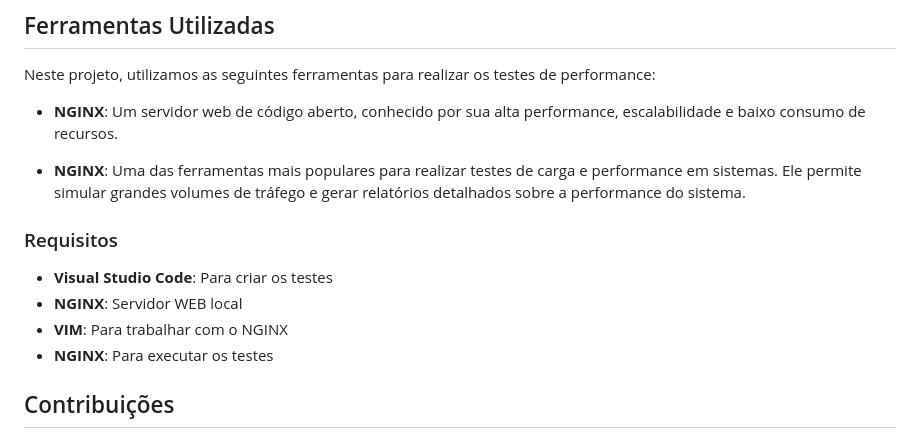
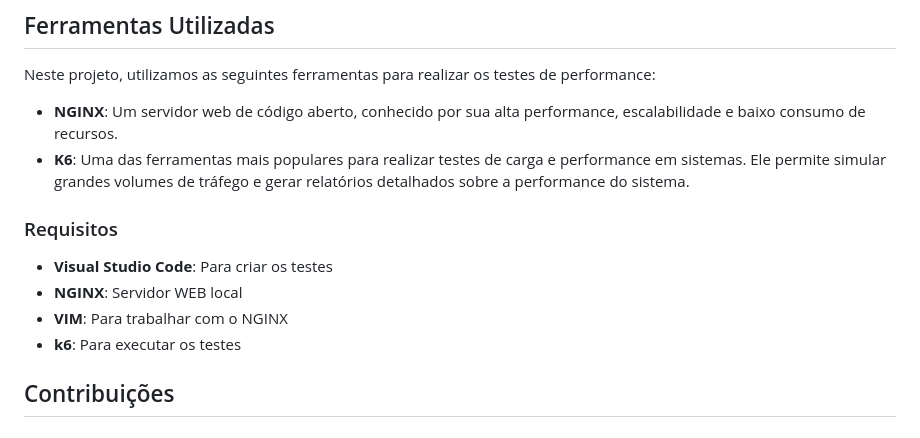
Before and after one commit to horadoqa/testes-performance, a Markdown page: README.md, the part around the change. GitHub-like rendering.

Commit message:
Documentação do projeto

```diff
--- a/README.md
+++ b/README.md
@@ -47,8 +47,7 @@ Este projeto está estruturado em várias seções que cobrem os diferentes tipo
 Neste projeto, utilizamos as seguintes ferramentas para realizar os testes de performance:
 
 - **NGINX**: Um servidor web de código aberto, conhecido por sua alta performance, escalabilidade e baixo consumo de recursos.
-
-- **NGINX**: Uma das ferramentas mais populares para realizar testes de carga e performance em sistemas. Ele permite simular grandes volumes de tráfego e gerar relatórios detalhados sobre a performance do sistema.
+- **K6**: Uma das ferramentas mais populares para realizar testes de carga e performance em sistemas. Ele permite simular grandes volumes de tráfego e gerar relatórios detalhados sobre a performance do sistema.
 
 
 ### Requisitos
@@ -56,7 +55,7 @@ Neste projeto, utilizamos as seguintes ferramentas para realizar os testes de pe
 - **Visual Studio Code**: Para criar os testes
 - **NGINX**: Servidor WEB local
 - **VIM**: Para trabalhar com o NGINX
-- **NGINX**: Para executar os testes
+- **k6**: Para executar os testes
 
 ## Contribuições
 
```
